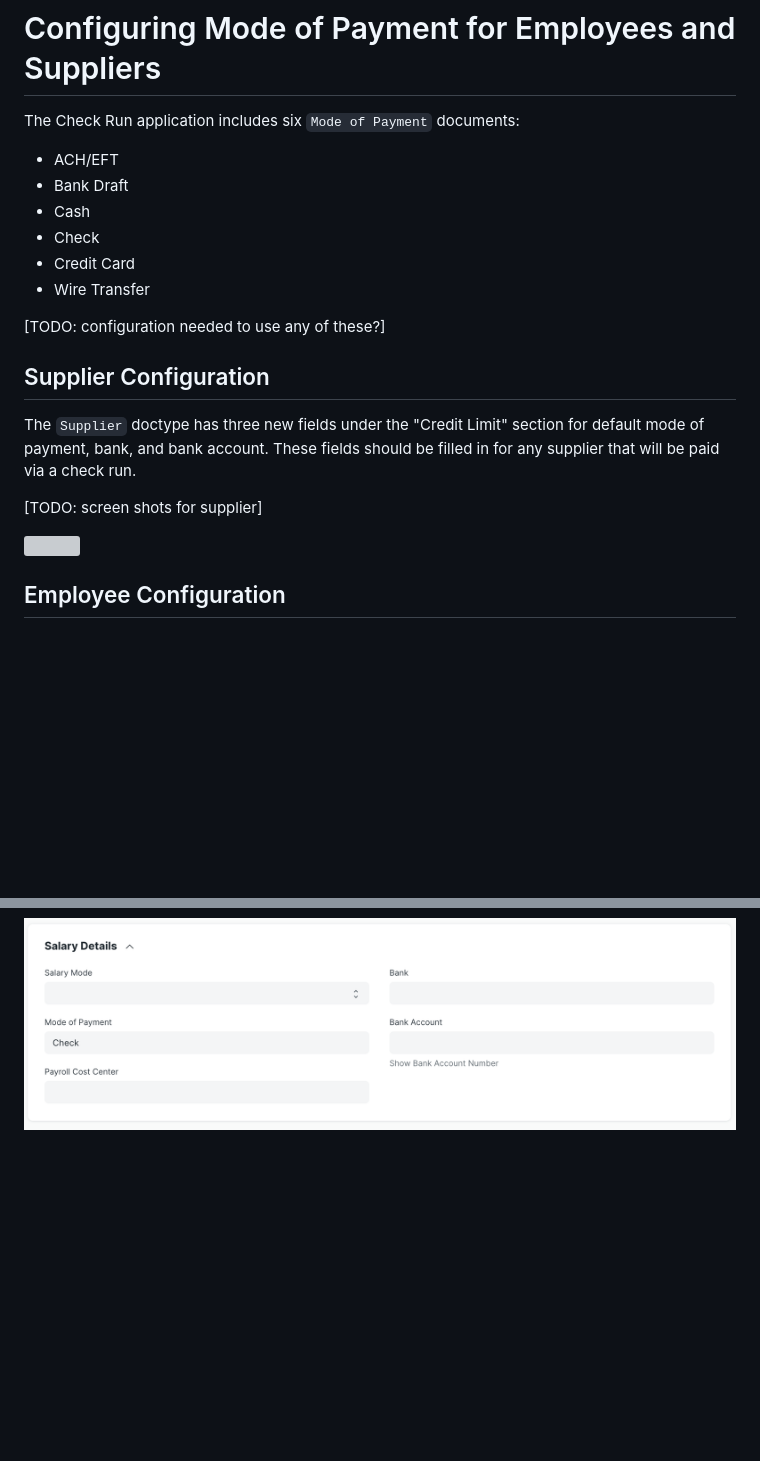
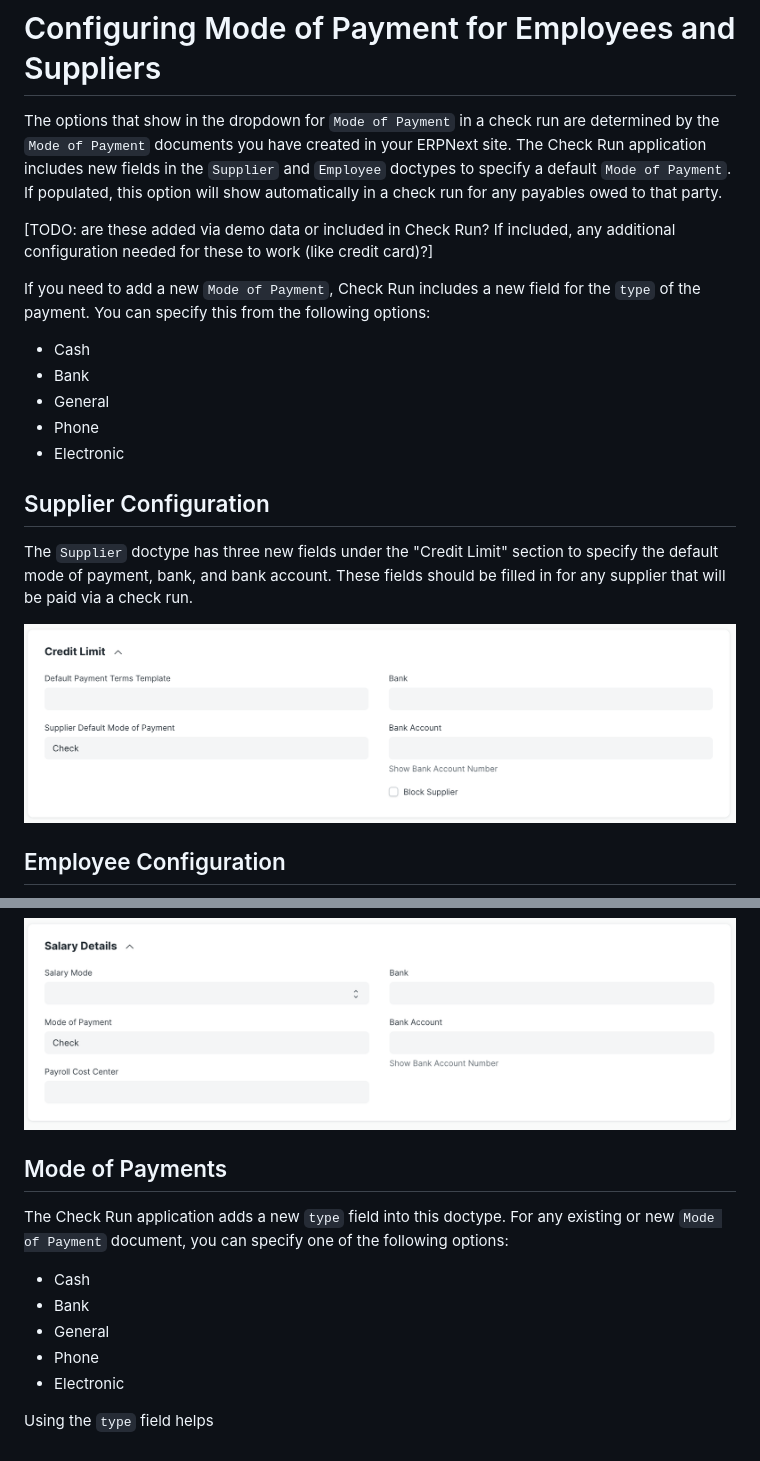
Before and after one commit to agritheory/check_run, a Markdown page: docs/version-13/configuration.md, 2 parts joined by grey strips. Drawn GitHub-style; pictures changed too: docs/assets/ConfigSupplier.png (added); blank space fills up the shorter version; grey boxes are pictures that could not be loaded.

Commit message:
docs: add supplier config image and update text

```diff
--- a/docs/version-13/configuration.md
+++ b/docs/version-13/configuration.md
@@ -1,26 +1,40 @@
 # Configuring Mode of Payment for Employees and Suppliers
 
-The Check Run application includes six `Mode of Payment` documents:
+The options that show in the dropdown for `Mode of Payment` in a check run are determined by the `Mode of Payment` documents you have created in your ERPNext site. The Check Run application includes new fields in the `Supplier` and `Employee` doctypes to specify a default `Mode of Payment`. If populated, this option will show automatically in a check run for any payables owed to that party.
 
-- ACH/EFT
-- Bank Draft
+
+
+[TODO: are these added via demo data or included in Check Run? If included, any additional configuration needed for these to work (like credit card)?]
+
+
+If you need to add a new `Mode of Payment`, Check Run includes a new field for the `type` of the payment. You can specify this from the following options:
+
 - Cash
-- Check
-- Credit Card
-- Wire Transfer
-
-[TODO: configuration needed to use any of these?]
+- Bank
+- General
+- Phone
+- Electronic
 
 ## Supplier Configuration
 
-The `Supplier` doctype has three new fields under the "Credit Limit" section for default mode of payment, bank, and bank account. These fields should be filled in for any supplier that will be paid via a check run.
+The `Supplier` doctype has three new fields under the "Credit Limit" section to specify the default mode of payment, bank, and bank account. These fields should be filled in for any supplier that will be paid via a check run.
 
-[TODO: screen shots for supplier]
-
-![]()
+![Supplier doctype detail showing the Credit Limit section expanded with new fields for Supplier Default Mode of Payment, Bank, and Bank Account](../assets/ConfigSupplier.png)
 
 ## Employee Configuration
 
 Similarly, the `Employee` doctype includes new mode of payment, bank, and bank account fields in the "Salary Details" section. These fields should be filled in for any employee that will be paid via a check run.
 
 ![Employee doctype detail showing the Salary Details section expanded with new fields for Mode of Payment, Bank, and Bank Account](../assets/ConfigEmployee.png)
+
+## Mode of Payments
+
+The Check Run application adds a new `type` field into this doctype. For any existing or new `Mode of Payment` document, you can specify one of the following options:
+
+- Cash
+- Bank
+- General
+- Phone
+- Electronic
+
+Using the `type` field helps
```
